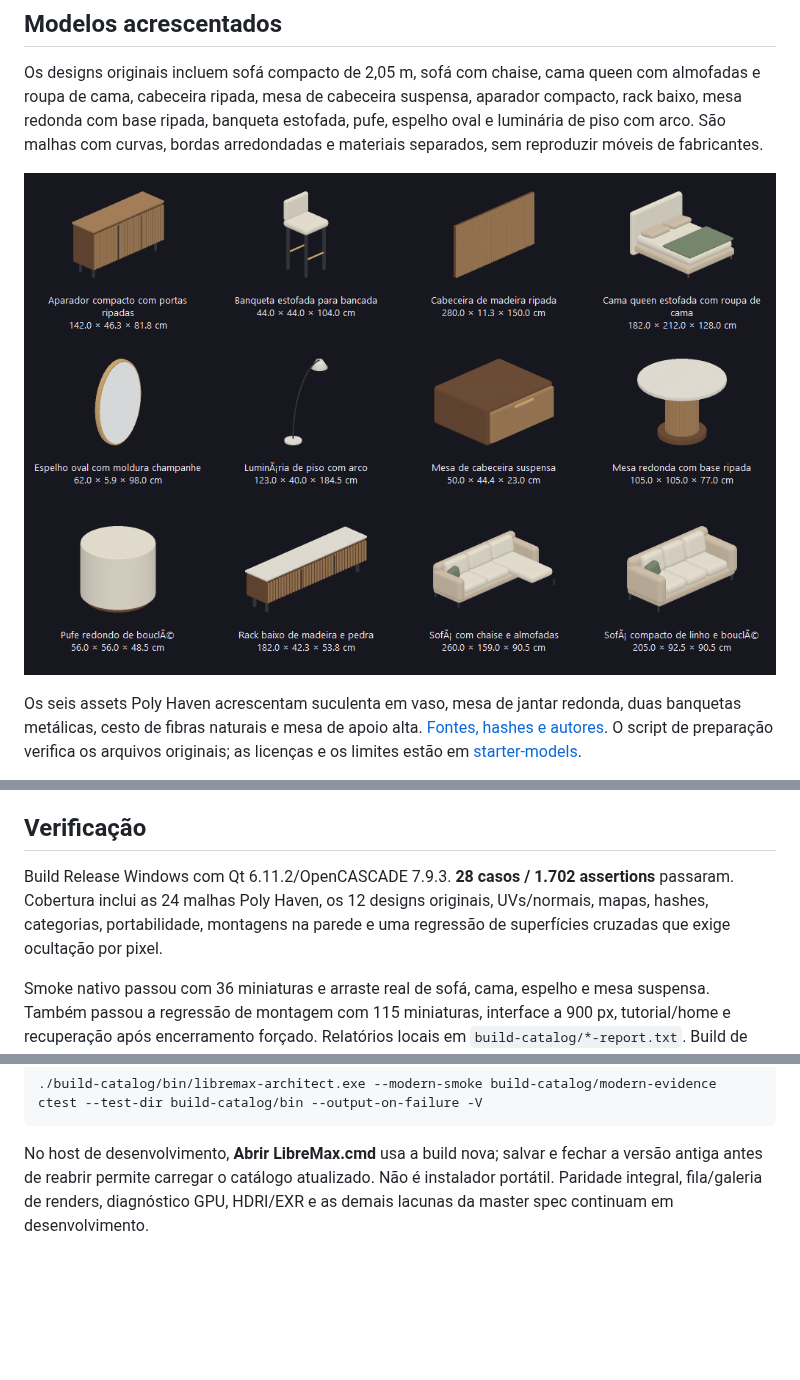
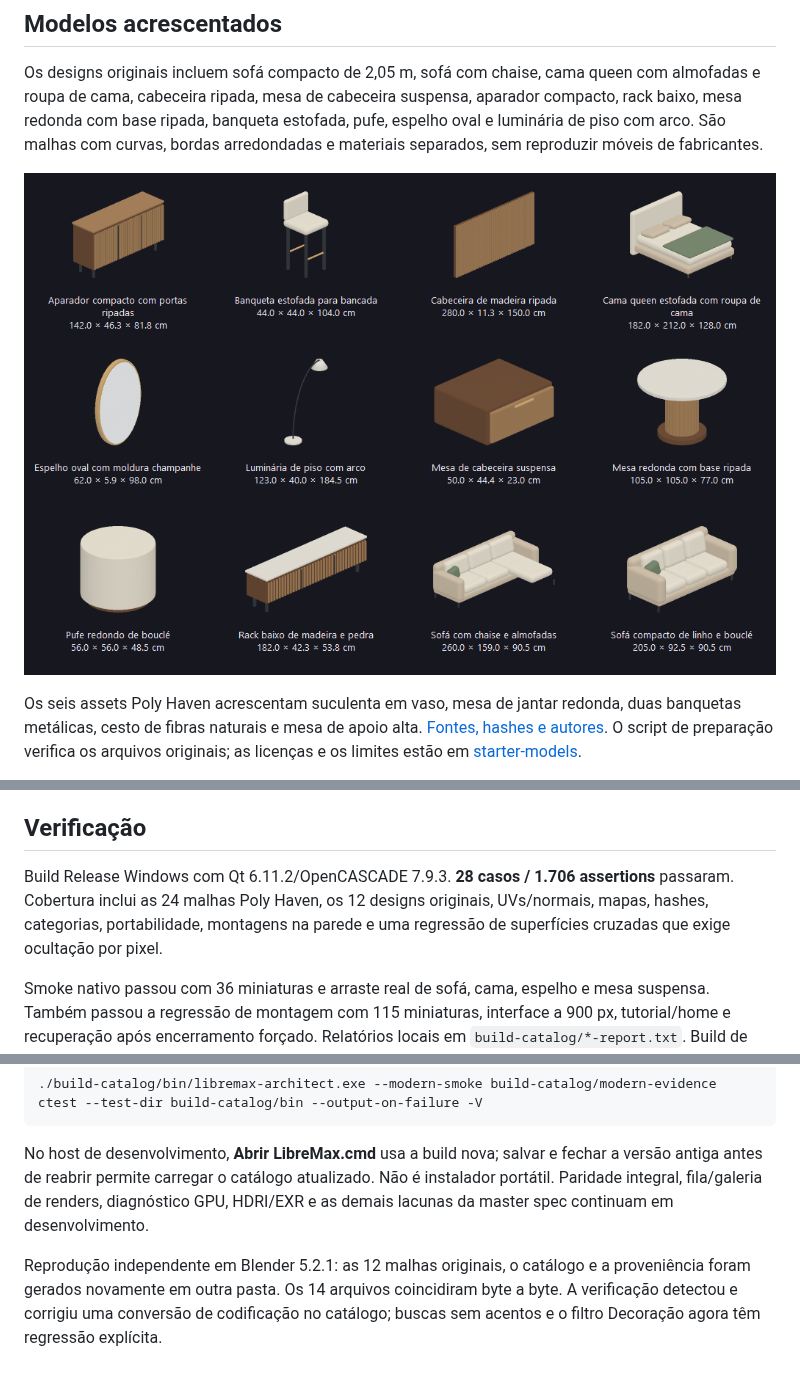
Before and after one commit to Pepeu2010/libremax-architect, a Markdown page: docs/CATALOG_EXPANSION.md, 3 parts joined by grey strips. GitHub-like rendering; pictures changed too: docs/screenshots/current-models.png; blank space fills up the shorter version.

````diff
--- a/docs/CATALOG_EXPANSION.md
+++ b/docs/CATALOG_EXPANSION.md
@@ -30,7 +30,7 @@ Render executado com Blender 5.2.1 LTS/Cycles CPU, 960×540, 64 samples, denoise
 
 ## Verificação
 
-Build Release Windows com Qt 6.11.2/OpenCASCADE 7.9.3. **28 casos / 1.702 assertions** passaram. Cobertura inclui as 24 malhas Poly Haven, os 12 designs originais, UVs/normais, mapas, hashes, categorias, portabilidade, montagens na parede e uma regressão de superfícies cruzadas que exige ocultação por pixel.
+Build Release Windows com Qt 6.11.2/OpenCASCADE 7.9.3. **28 casos / 1.706 assertions** passaram. Cobertura inclui as 24 malhas Poly Haven, os 12 designs originais, UVs/normais, mapas, hashes, categorias, portabilidade, montagens na parede e uma regressão de superfícies cruzadas que exige ocultação por pixel.
 
 Smoke nativo passou com 36 miniaturas e arraste real de sofá, cama, espelho e mesa suspensa. Também passou a regressão de montagem com 115 miniaturas, interface a 900 px, tutorial/home e recuperação após encerramento forçado. Relatórios locais em `build-catalog/*-report.txt`. Build de verificação usa uma cópia do commit e apenas as mudanças do catálogo, preservando trabalhos em andamento no render e a versão anterior aberta pelo usuário.
 
@@ -40,3 +40,5 @@ ctest --test-dir build-catalog/bin --output-on-failure -V
 ```
 
 No host de desenvolvimento, **Abrir LibreMax.cmd** usa a build nova; salvar e fechar a versão antiga antes de reabrir permite carregar o catálogo atualizado. Não é instalador portátil. Paridade integral, fila/galeria de renders, diagnóstico GPU, HDRI/EXR e as demais lacunas da master spec continuam em desenvolvimento.
+
+Reprodução independente em Blender 5.2.1: as 12 malhas originais, o catálogo e a proveniência foram gerados novamente em outra pasta. Os 14 arquivos coincidiram byte a byte. A verificação detectou e corrigiu uma conversão de codificação no catálogo; buscas sem acentos e o filtro Decoração agora têm regressão explícita.
````
Also changed, not shown: docs/TEST_REPORT.md (+1 -1 lines), 3 other files.
